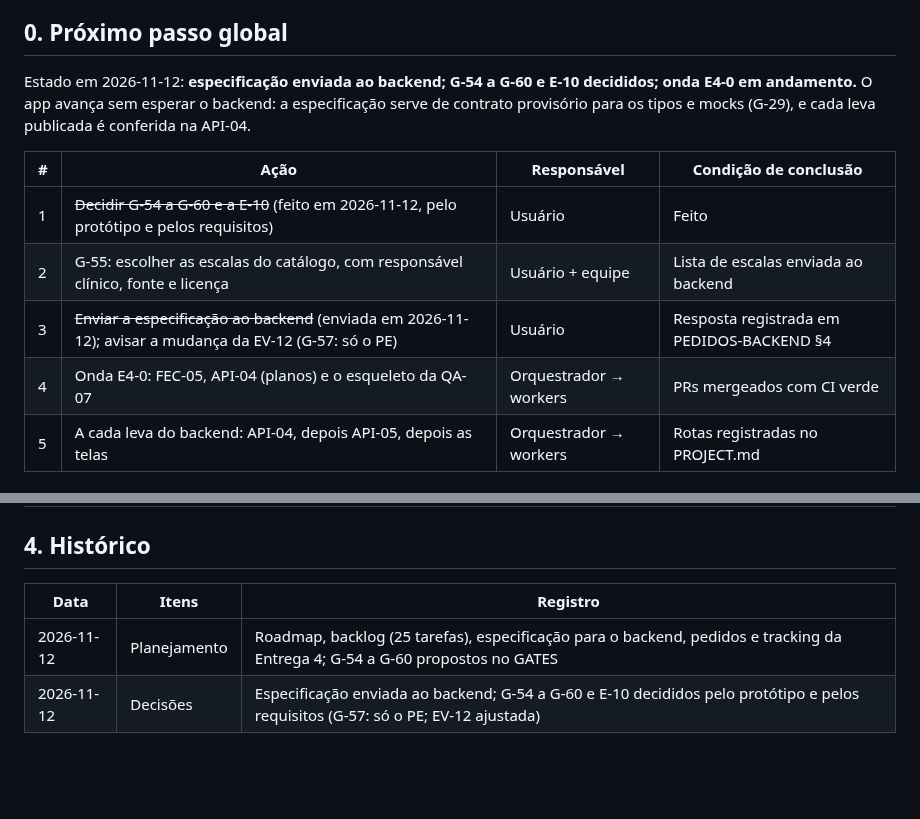
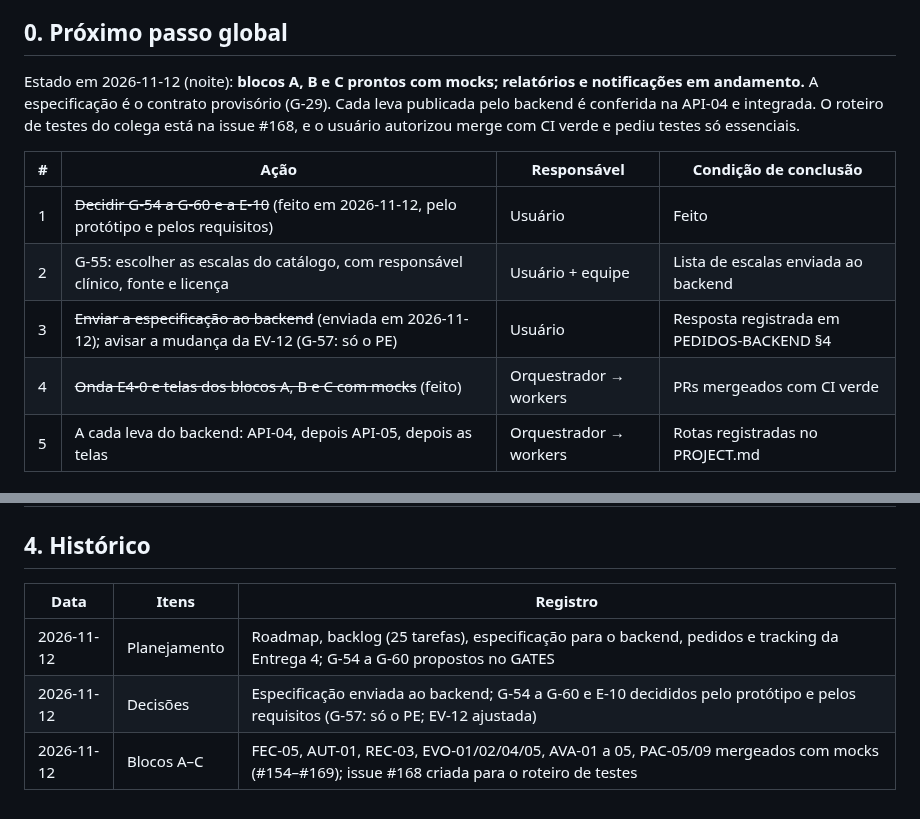
Before and after one commit to Natan-Lucena/LabirintoDoSaberReactNative, a Markdown page: docs/entrega-4/TRACKING.md, 2 parts joined by grey strips. GitHub-like rendering; blank space fills up the shorter version.

```diff
--- a/docs/entrega-4/TRACKING.md
+++ b/docs/entrega-4/TRACKING.md
@@ -7,14 +7,14 @@
 
 ## 0. Próximo passo global
 
-Estado em 2026-11-12: **especificação enviada ao backend; G-54 a G-60 e E-10 decididos; onda E4-0 em andamento.** O app avança sem esperar o backend: a especificação serve de contrato provisório para os tipos e mocks (G-29), e cada leva publicada é conferida na API-04.
+Estado em 2026-11-12 (noite): **blocos A, B e C prontos com mocks; relatórios e notificações em andamento.** A especificação é o contrato provisório (G-29). Cada leva publicada pelo backend é conferida na API-04 e integrada. O roteiro de testes do colega está na issue #168, e o usuário autorizou merge com CI verde e pediu testes só essenciais.
 
 | #   | Ação                                                                                                     | Responsável            | Condição de conclusão                     |
 | --- | -------------------------------------------------------------------------------------------------------- | ---------------------- | ----------------------------------------- |
 | 1   | ~~Decidir G-54 a G-60 e a E-10~~ (feito em 2026-11-12, pelo protótipo e pelos requisitos)                | Usuário                | Feito                                     |
 | 2   | G-55: escolher as escalas do catálogo, com responsável clínico, fonte e licença                          | Usuário + equipe       | Lista de escalas enviada ao backend       |
 | 3   | ~~Enviar a especificação ao backend~~ (enviada em 2026-11-12); avisar a mudança da EV-12 (G-57: só o PE) | Usuário                | Resposta registrada em PEDIDOS-BACKEND §4 |
-| 4   | Onda E4-0: FEC-05, API-04 (planos) e o esqueleto da QA-07                                                | Orquestrador → workers | PRs mergeados com CI verde                |
+| 4   | ~~Onda E4-0 e telas dos blocos A, B e C com mocks~~ (feito)                                              | Orquestrador → workers | PRs mergeados com CI verde                |
 | 5   | A cada leva do backend: API-04, depois API-05, depois as telas                                           | Orquestrador → workers | Rotas registradas no PROJECT.md           |
 
 ## 1. Estados
@@ -66,7 +66,8 @@ Estado em 2026-11-12: **especificação enviada ao backend; G-54 a G-60 e E-10 d
 
 ## 4. Histórico
 
-| Data       | Itens        | Registro                                                                                                                         |
-| ---------- | ------------ | -------------------------------------------------------------------------------------------------------------------------------- |
-| 2026-11-12 | Planejamento | Roadmap, backlog (25 tarefas), especificação para o backend, pedidos e tracking da Entrega 4; G-54 a G-60 propostos no GATES     |
-| 2026-11-12 | Decisões     | Especificação enviada ao backend; G-54 a G-60 e E-10 decididos pelo protótipo e pelos requisitos (G-57: só o PE; EV-12 ajustada) |
+| Data       | Itens        | Registro                                                                                                                                    |
+| ---------- | ------------ | ------------------------------------------------------------------------------------------------------------------------------------------- |
+| 2026-11-12 | Planejamento | Roadmap, backlog (25 tarefas), especificação para o backend, pedidos e tracking da Entrega 4; G-54 a G-60 propostos no GATES                |
+| 2026-11-12 | Decisões     | Especificação enviada ao backend; G-54 a G-60 e E-10 decididos pelo protótipo e pelos requisitos (G-57: só o PE; EV-12 ajustada)            |
+| 2026-11-12 | Blocos A–C   | FEC-05, AUT-01, REC-03, EVO-01/02/04/05, AVA-01 a 05, PAC-05/09 mergeados com mocks (#154–#169); issue #168 criada para o roteiro de testes |
```
Also changed, not shown: other parts of docs/entrega-4/TRACKING.md (+27 -27 lines).
